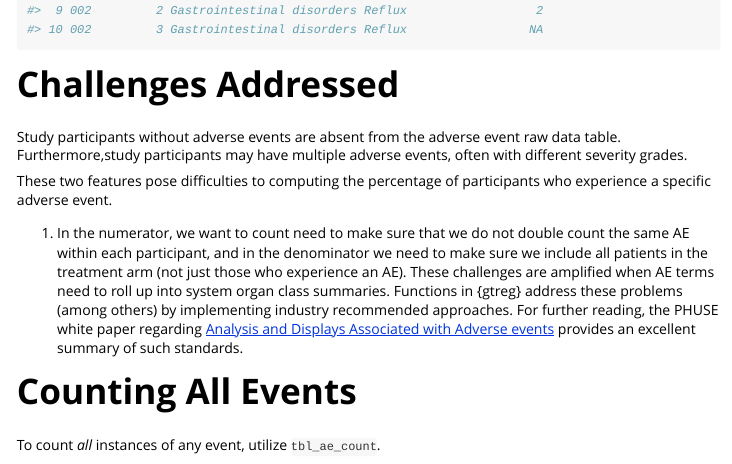
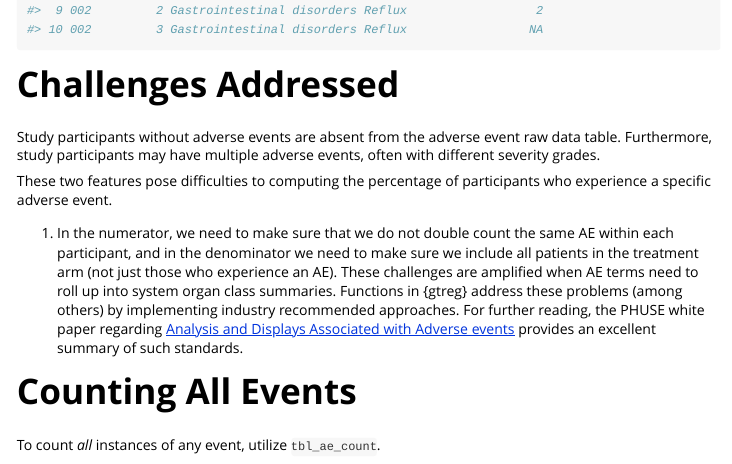
Before and after one commit to shannonpileggi/gtreg, an R Markdown document (vignettes/counting-methods.Rmd): the page in a window 1100 px wide, from 1150 px down. Rendered offline with R 4.5, knitr and Pandoc, with nearby package versions; some code elsewhere in the file could not run offline; common packages that the code uses without loading them are loaded.

Commit message:
Grammar/typos

```diff
--- a/vignettes/counting-methods.Rmd
+++ b/vignettes/counting-methods.Rmd
@@ -67,13 +67,13 @@ dat
 # Challenges Addressed
 
 Study participants without adverse events are absent from the adverse event
-raw data table. Furthermore,study participants may have multiple
+raw data table. Furthermore, study participants may have multiple
 adverse events, often with different severity grades.
 
 These two features pose difficulties to computing the percentage of participants
 who experience a specific adverse event.
 
-1. In the numerator, we want to count need to make sure that we do not double count the same AE within
+1. In the numerator, we need to make sure that we do not double count the same AE within
 each participant, and in the denominator we need to make sure we include all patients
 in the treatment arm (not just those who experience an AE).
 These challenges are amplified when AE terms need to roll up into system organ class
```
